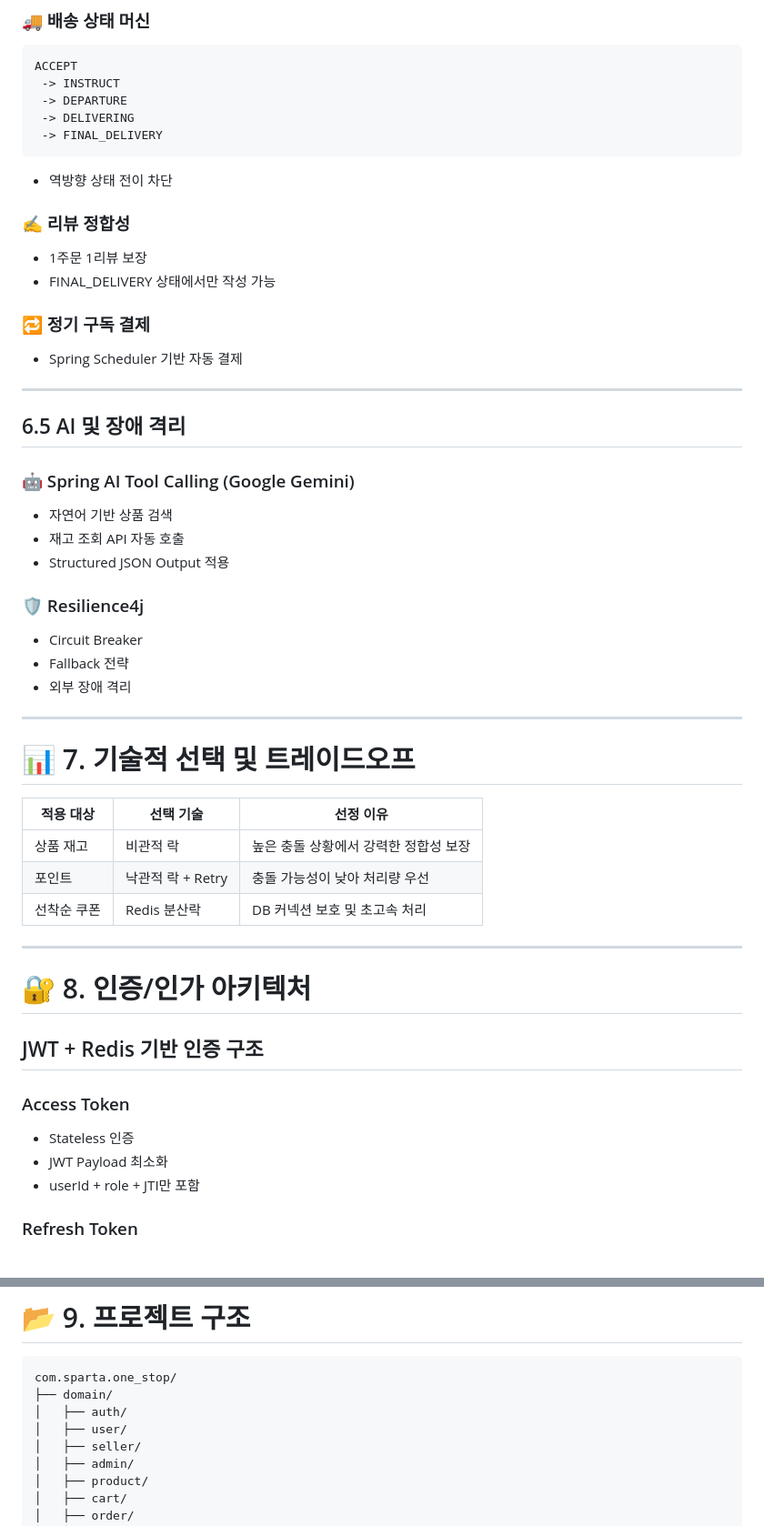
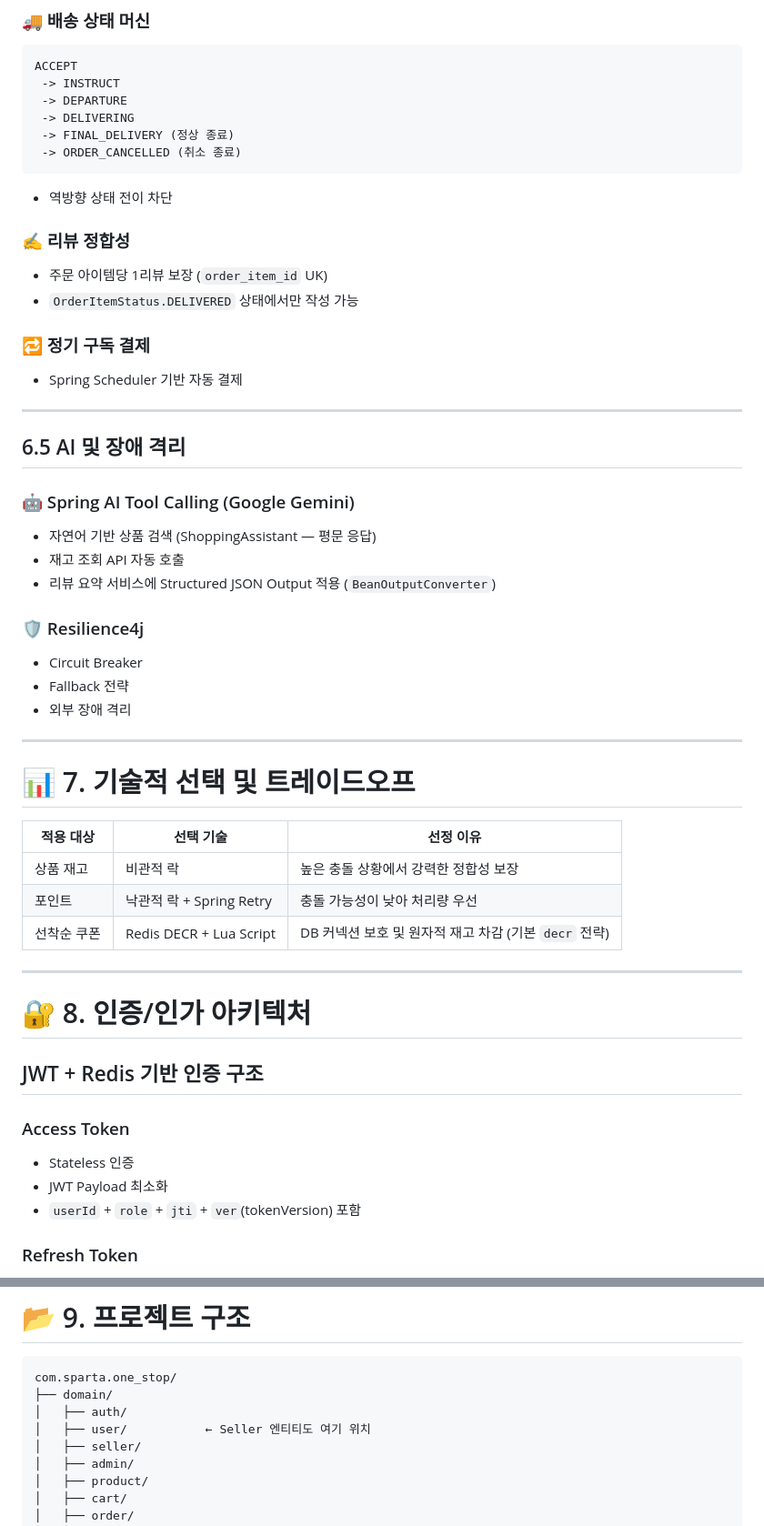
Before and after one commit to one-stop-project/one-stop-project, a Markdown page: README.md, 2 parts joined by grey strips. Shown at 91% size. Drawn GitHub-style.

````diff
--- a/README.md
+++ b/README.md
@@ -337,15 +348,16 @@ ACCEPT
  -> INSTRUCT
  -> DEPARTURE
  -> DELIVERING
- -> FINAL_DELIVERY
+ -> FINAL_DELIVERY (정상 종료)
+ -> ORDER_CANCELLED (취소 종료)
 ```
 
 * 역방향 상태 전이 차단
 
 ### ✍️ 리뷰 정합성
 
-* 1주문 1리뷰 보장
-* FINAL_DELIVERY 상태에서만 작성 가능
+* 주문 아이템당 1리뷰 보장 (`order_item_id` UK)
+* `OrderItemStatus.DELIVERED` 상태에서만 작성 가능
 
 ### 🔁 정기 구독 결제
 
@@ -357,9 +369,9 @@ ACCEPT
 
 ### 🤖 Spring AI Tool Calling (Google Gemini)
 
-* 자연어 기반 상품 검색
+* 자연어 기반 상품 검색 (ShoppingAssistant — 평문 응답)
 * 재고 조회 API 자동 호출
-* Structured JSON Output 적용
+* 리뷰 요약 서비스에 Structured JSON Output 적용 (`BeanOutputConverter`)
 
 ### 🛡️ Resilience4j
 
@@ -371,11 +383,11 @@ ACCEPT
 
 # 📊 7. 기술적 선택 및 트레이드오프
 
-| 적용 대상  | 선택 기술         | 선정 이유                 |
-| ------ | ------------- | --------------------- |
-| 상품 재고  | 비관적 락         | 높은 충돌 상황에서 강력한 정합성 보장 |
-| 포인트    | 낙관적 락 + Retry | 충돌 가능성이 낮아 처리량 우선     |
-| 선착순 쿠폰 | Redis 분산락     | DB 커넥션 보호 및 초고속 처리    |
+| 적용 대상  | 선택 기술                      | 선정 이유                               |
+| ------ | -------------------------- | ----------------------------------- |
+| 상품 재고  | 비관적 락                      | 높은 충돌 상황에서 강력한 정합성 보장               |
+| 포인트    | 낙관적 락 + Spring Retry       | 충돌 가능성이 낮아 처리량 우선                    |
+| 선착순 쿠폰 | Redis DECR + Lua Script    | DB 커넥션 보호 및 원자적 재고 차감 (기본 `decr` 전략) |
 
 ---
 
@@ -387,7 +399,7 @@ ACCEPT
 
 * Stateless 인증
 * JWT Payload 최소화
-* userId + role + JTI만 포함
+* `userId` + `role` + `jti` + `ver`(tokenVersion) 포함
 
 ### Refresh Token
 
@@ -422,7 +434,7 @@ end
 com.sparta.one_stop/
 ├── domain/
 │   ├── auth/
-│   ├── user/
+│   ├── user/           ← Seller 엔티티도 여기 위치
 │   ├── seller/
 │   ├── admin/
 │   ├── product/
````
Also changed, not shown: other parts of README.md (+38 -27 lines).
